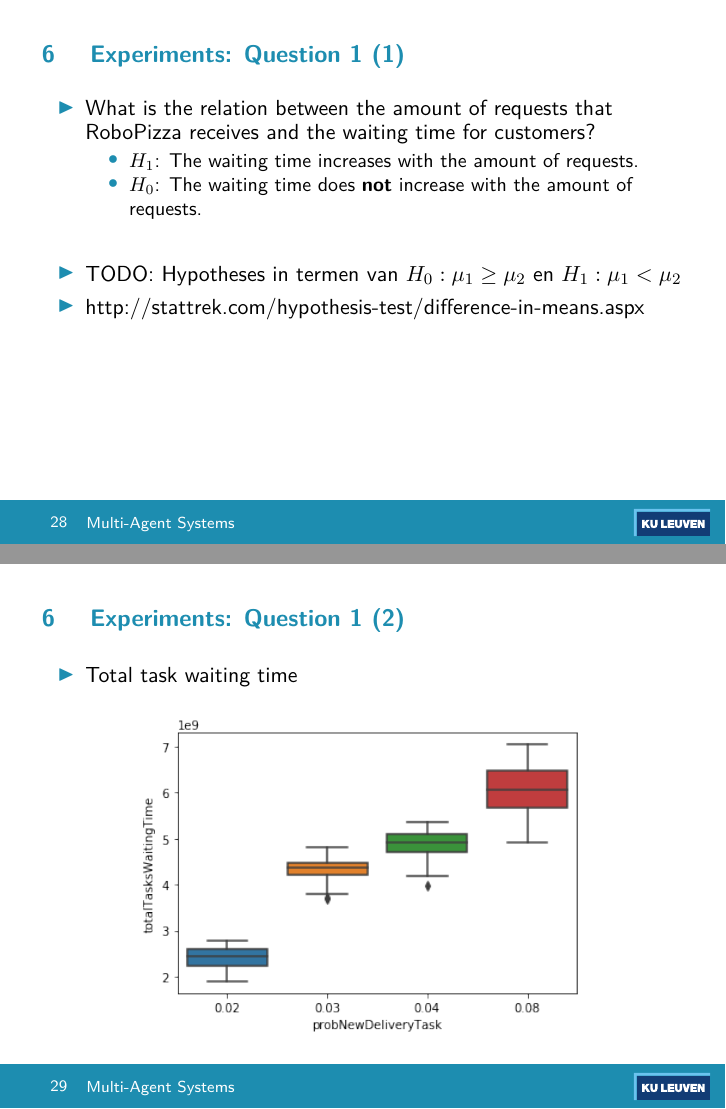
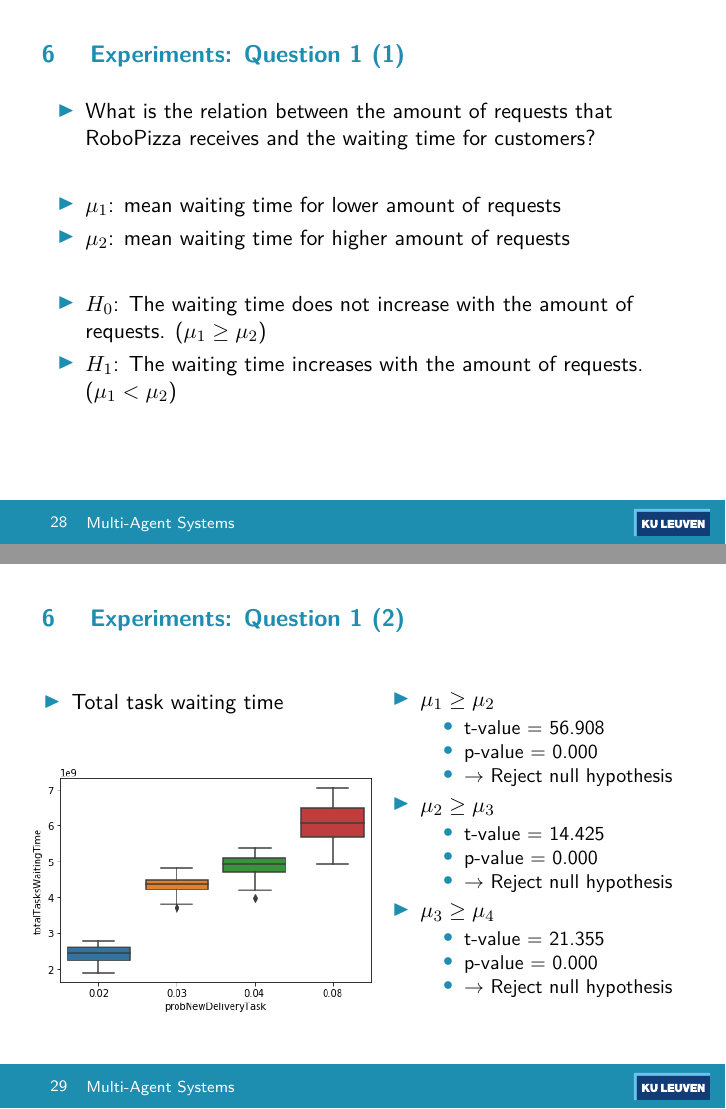
Before and after one commit to arminnh/ma2-multi-agent-system-robot-delivery, LaTeX slides (presentation-report/presentation.tex, which reads presentation-report/experiments.tex): pages 29 and 30 of 38, joined at a grey line. Compiled offline with pdfLaTeX.

Commit message:
Finished question 1 in presentation

```diff
--- a/presentation-report/experiments.tex
+++ b/presentation-report/experiments.tex
@@ -19,26 +19,55 @@
 \begin{frame}{Experiments: Question 1 (1)}
     \begin{itemize}
         \item What is the relation between the amount of requests that RoboPizza receives and the waiting time for customers?
-        \begin{itemize}
-                \item $H_1$: The waiting time increases with the amount of requests.
-                \item $H_0$: The waiting time does \textbf{not} increase with the amount of requests.
-        \end{itemize}
-
         \item[]
-        \item TODO: Hypotheses in termen van $H_0: \mu_1 \geq \mu_2$ en $H_1: \mu_1 < \mu_2$
-        \item http://stattrek.com/hypothesis-test/difference-in-means.aspx
+        \item $\mu_1$: mean waiting time for lower amount of requests
+        \item $\mu_2$: mean waiting time for higher amount of requests
+        \item[]
+        \item $H_0$: The waiting time does not increase with the amount of requests. ($\mu_1 \geq \mu_2$)
+        \item $H_1$: The waiting time increases with the amount of requests. ($\mu_1 < \mu_2$)
     \end{itemize}
 \end{frame}
 
 
 \begin{frame}{Experiments: Question 1 (2)}
-    \begin{itemize}
-        \item Total task waiting time
-    \end{itemize}
+    \begin{columns}
 
-    \begin{figure}[hbt]
-        \includegraphics[width=8cm]{imgs/question1-plot1}
-    \end{figure}
+    \begin{column}{0.5\textwidth}  %%<--- here
+        \begin{itemize}
+            \item Total task waiting time
+        \end{itemize}
+
+        \begin{figure}[hbt]
+            \includegraphics[width=1.1\textwidth]{imgs/question1-plot1}
+        \end{figure}
+    \end{column}
+
+    \begin{column}{0.5\textwidth}
+        \begin{itemize}
+            \item $\mu_1 \geq \mu_2$
+                \begin{itemize}
+	                \item t-value = 56.908
+	                \item p-value = 0.000
+                    \item $\rightarrow$ Reject null hypothesis
+                \end{itemize}
+
+            \item $\mu_2 \geq \mu_3$
+                \begin{itemize}
+	                \item t-value = 14.425
+	                \item p-value = 0.000
+                    \item $\rightarrow$ Reject null hypothesis
+                \end{itemize}
+
+            \item $\mu_3 \geq \mu_4$
+                \begin{itemize}
+	                \item t-value = 21.355
+	                \item p-value = 0.000
+                    \item $\rightarrow$ Reject null hypothesis
+                \end{itemize}
+        \end{itemize}
+    \end{column}
+
+    \end{columns}
 \end{frame}
 
 
```
Also changed, not shown: presentation-report/presentation.pdf, 1 other file.
